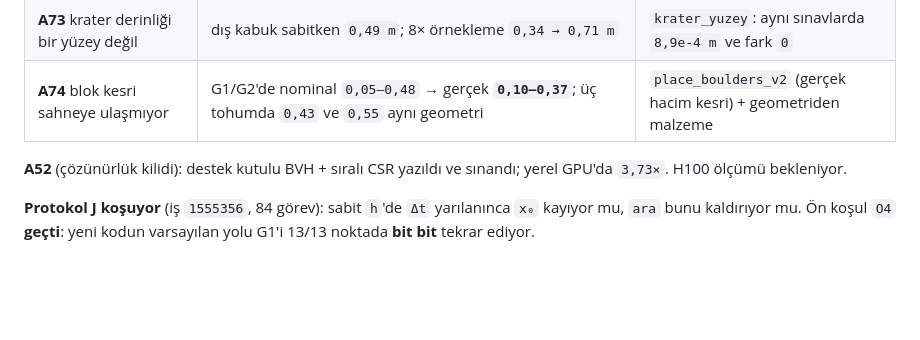
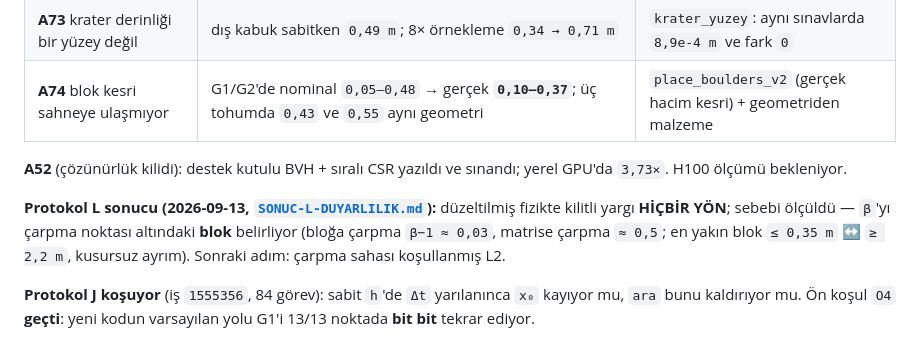
Before and after one commit to Yagiz-D-Ekrem-Dolar/dart-rift, a Markdown page: docs/BULGULAR.md, the part around the change. Drawn GitHub-style; blank space fills up the shorter version.

Commit message:
Protokol L sonucu: ara kolu HICBIR YON, uretim IKI YON (yaniltici); beta'yi carpma noktasi altindaki blok belirliyor (0,03 vs 0,5, kusursuz ayrim)

```diff
--- a/docs/BULGULAR.md
+++ b/docs/BULGULAR.md
@@ -20,6 +20,12 @@ Uzman üç kod kusuru buldu; üçü de bizim kodumuzda **ölçüldü**:
 
 **A52** (çözünürlük kilidi): destek kutulu BVH + sıralı CSR yazıldı ve
 sınandı; yerel GPU'da `3,73×`. H100 ölçümü bekleniyor.
+
+**Protokol L sonucu (2026-09-13, [`SONUC-L-DUYARLILIK.md`](SONUC-L-DUYARLILIK.md)):**
+düzeltilmiş fizikte kilitli yargı **HİÇBİR YÖN**; sebebi ölçüldü —
+`β`'yı çarpma noktası altındaki **blok** belirliyor (bloğa çarpma
+`β−1 ≈ 0,03`, matrise çarpma `≈ 0,5`; en yakın blok `≤ 0,35 m` ↔
+`≥ 2,2 m`, kusursuz ayrım). Sonraki adım: çarpma sahası koşullanmış L2.
 
 **Protokol J koşuyor** (iş `1555356`, 84 görev): sabit `h`'de `Δt`
 yarılanınca `x₀` kayıyor mu, `ara` bunu kaldırıyor mu. Ön koşul `O4`
```
Also changed, not shown: docs/SONUC-L-DUYARLILIK.md (added, +80 -0 lines).
